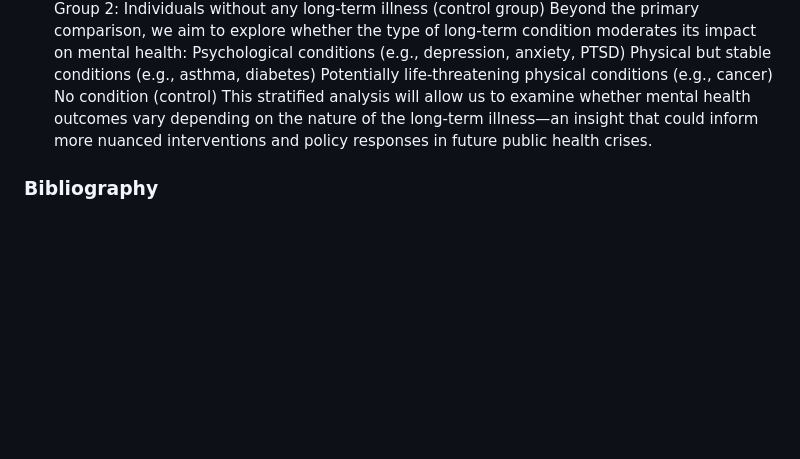
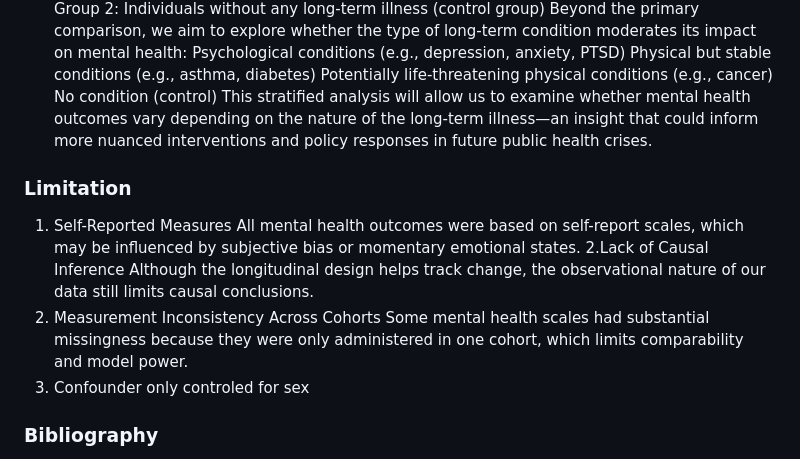
Before and after one commit to nydiaqy/LongitudinalDataAnlysis-Project, a Markdown page: README.md, the part around the change. Rendered like a GitHub page; blank space fills up the shorter version.

```diff
--- a/README.md
+++ b/README.md
@@ -69,6 +69,15 @@ Potentially life-threatening physical conditions (e.g., cancer)
 No condition (control)
 This stratified analysis will allow us to examine whether mental health outcomes vary depending on the nature of the long-term illness—an insight that could inform more nuanced interventions and policy responses in future public health crises.
 
+### Limitation
+1. Self-Reported Measures
+All mental health outcomes were based on self-report scales, which may be influenced by subjective bias or momentary emotional states.
+2.Lack of Causal Inference
+Although the longitudinal design helps track change, the observational nature of our data still limits causal conclusions.
+3. Measurement Inconsistency Across Cohorts
+Some mental health scales had substantial missingness because they were only administered in one cohort, which limits comparability and model power.
+4. Confounder only controled for sex
+
 ### Bibliography
 Clarke, D. M., & Currie, K. C. (2009). Depression, anxiety and their relationship with chronic diseases: A review of the epidemiology, risk and treatment evidence. Medical Journal of Australia, 190(7 Suppl), S54–S60.
 Delamater, A. M., Guzman, A., & Aparicio, K. (2017). Mental health issues in children and adolescents with chronic illness. International Journal of Human Rights in Healthcare, 10(3), 163–173. https://doi.org/10.1108/IJHRH-05-2017-0020
```
